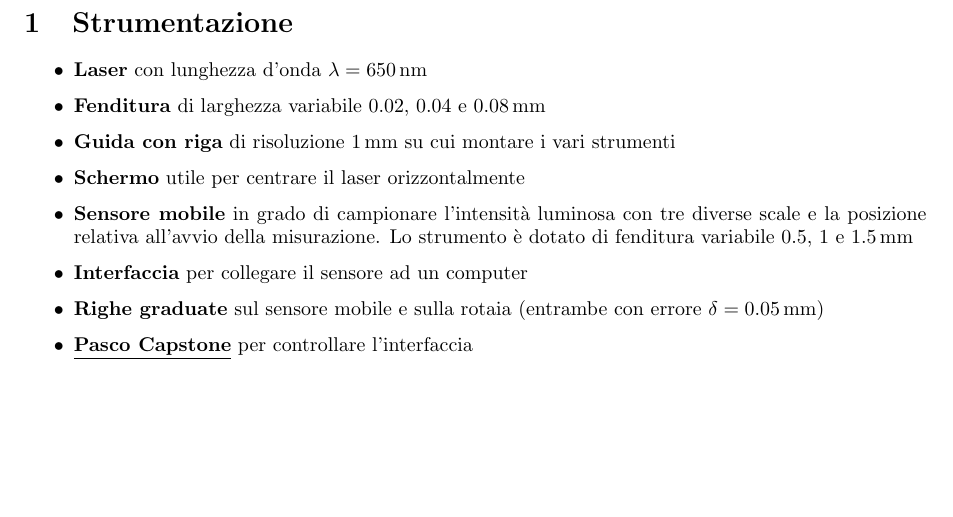
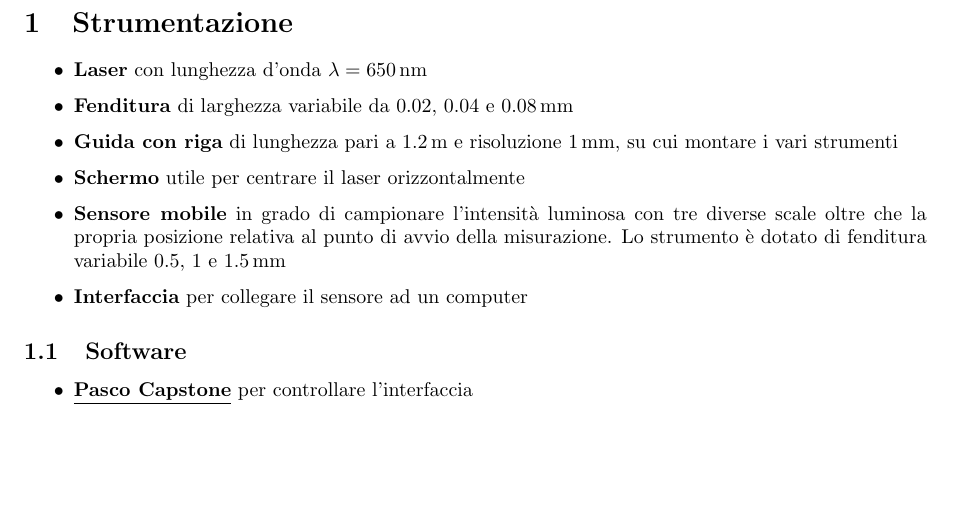
Before and after one commit to Vayxen/Lab2-Ottica-1, a LaTeX document (document/sections/strumentazione.tex): part of the page, cut so that both start at the same text. Compiled offline with pdfLaTeX.

Commit message:
Add software subsection

```diff
--- a/document/sections/strumentazione.tex
+++ b/document/sections/strumentazione.tex
@@ -7,12 +7,16 @@
 
 \begin{itemize}
     \item \textbf{Laser} con lunghezza d'onda $\lambda = \qty{650}{\nano\meter}$
-    \item \textbf{Fenditura} di larghezza variabile $0.02$, $0.04$ e $\qty{0.08}{\milli\meter}$
-    \item \textbf{Guida con riga} di risoluzione \qty{1}{\milli\meter} su cui montare i vari strumenti
+    \item \textbf{Fenditura} di larghezza variabile da \num{0.02}, \num{0.04} e \qty{0.08}{\milli\meter}
+    \item \textbf{Guida con riga} di lunghezza pari a \qty{1.2}{\meter} e risoluzione \qty{1}{\milli\meter}, su cui montare i vari strumenti
     \item \textbf{Schermo} utile per centrare il laser orizzontalmente
-    \item \textbf{Sensore mobile} in grado di campionare l'intensità luminosa con tre diverse scale e la posizione relativa all'avvio della misurazione. Lo strumento è dotato di fenditura variabile $0.5$, $1$ e \qty{1.5}{\milli\meter}
+    \item \textbf{Sensore mobile} in grado di campionare l'intensità luminosa con tre diverse scale oltre che la propria posizione relativa al punto di avvio della misurazione. Lo strumento è dotato di fenditura variabile \num{0.5}, \num{1} e \qty{1.5}{\milli\meter}
     \item \textbf{Interfaccia} per collegare il sensore ad un computer
-    \item \textbf{Righe graduate} sul sensore mobile e sulla rotaia (entrambe con errore $\delta = \qty{0.05}{\milli\meter}$)
+\end{itemize}
+
+\subsection{Software}
+
+\begin{itemize}
     \item \textbf{\href{https://www.pasco.com/downloads/capstone}{\underline{Pasco Capstone}}} per controllare l'interfaccia
 \end{itemize}
 
```
Also changed, not shown: 1 other file.
